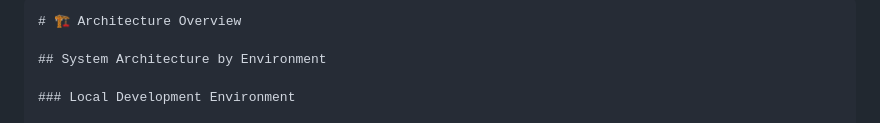
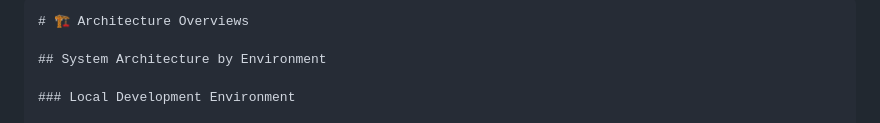
Before and after one commit to MusfiqDehan/Agentic-Email-Campaign-Management-Platform, a Markdown page: _docs/ARCHITECTURE.md, the part around the change. Rendered like a GitHub page.

Commit message:
fix: correct title from "Architecture Overview" to "Architecture Overviews"

`````diff
--- a/_docs/ARCHITECTURE.md
+++ b/_docs/ARCHITECTURE.md
@@ -1,5 +1,5 @@
 ````markdown
-# 🏗️ Architecture Overview
+# 🏗️ Architecture Overviews
 
 ## System Architecture by Environment
 
`````
